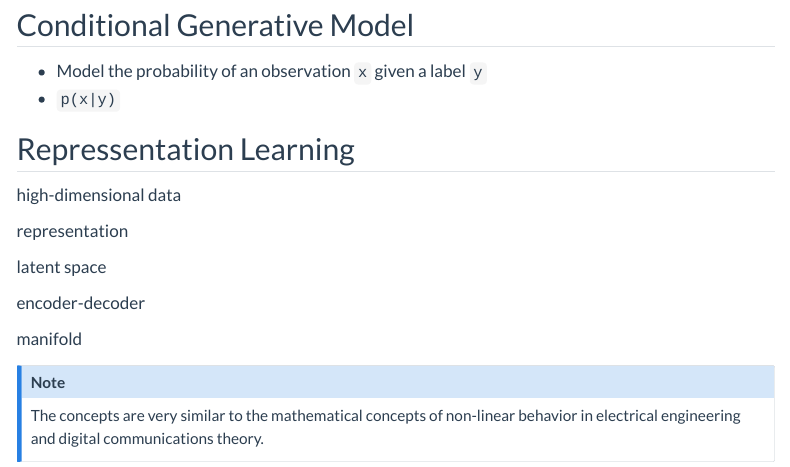
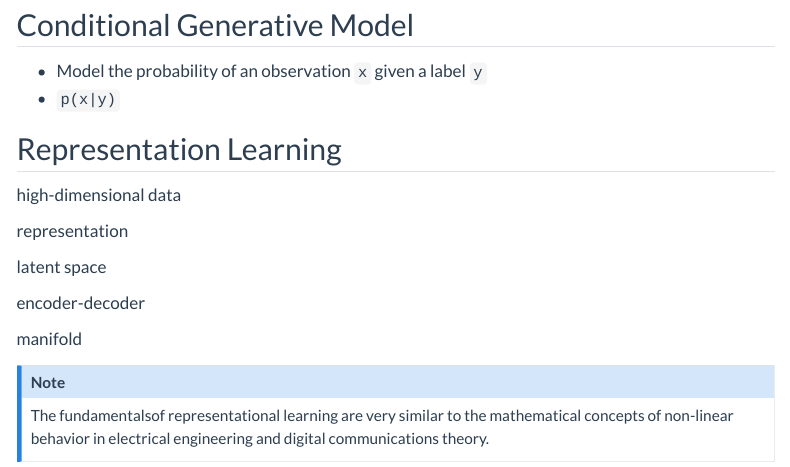
Before and after one commit to willingc/willing-consulting-2022, a Quarto document (til/book-generative-dl.qmd): the page in a window 1100 px wide, from 1030 px down. Rendered offline with R 4.5, knitr and Pandoc in place of Quarto, with nearby package versions; menus at the side of the page are left out.

Commit message:
fix typo and grammar

```diff
--- a/til/book-generative-dl.qmd
+++ b/til/book-generative-dl.qmd
@@ -45,7 +45,7 @@ flowchart LR
 - Model the probability of an observation `x` given a label `y`
 - `p(x|y)`
 
-## Repressentation Learning
+## Representation Learning
 
 high-dimensional data
 
@@ -58,5 +58,5 @@ encoder-decoder
 manifold
 
 ::: {.callout-note}
-The concepts are very similar to the mathematical concepts of non-linear behavior in electrical engineering and digital communications theory.
+The fundamentalsof representational learning are very similar to the mathematical concepts of non-linear behavior in electrical engineering and digital communications theory.
 :::
```
